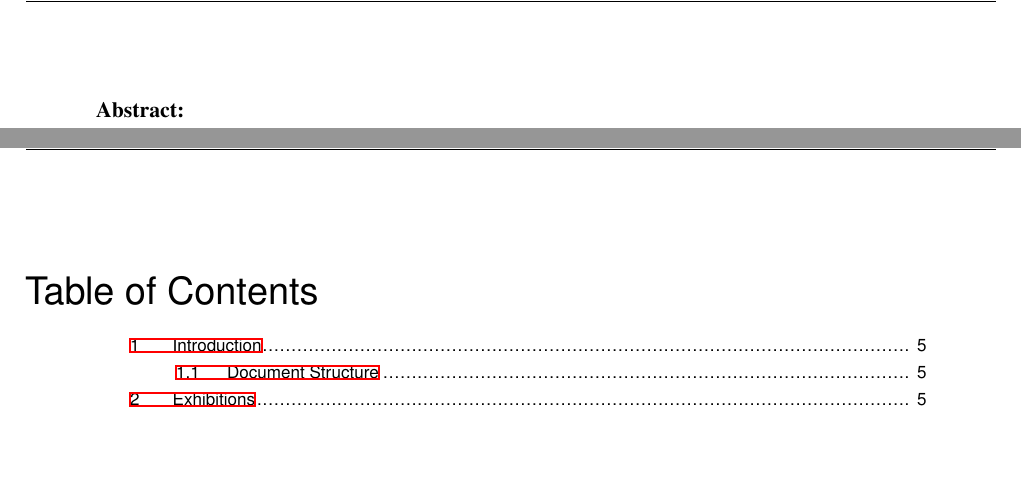
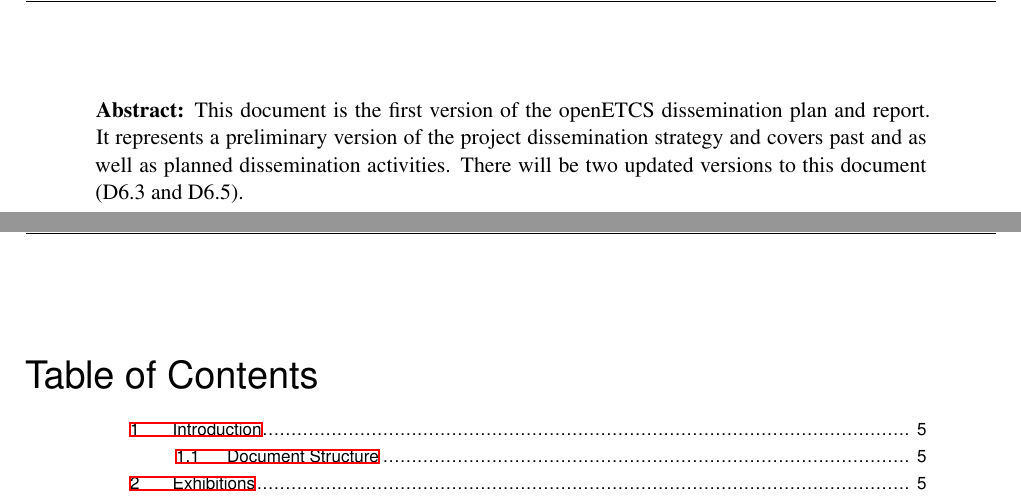
Before and after one commit to openETCS/Dissemination, a LaTeX document (D6.1_Dissemination_Plan_and_Report/dissemination_plan.tex): two parts of pages 4 and 5 of 20, joined at a grey line, cut at the place of the change, the shorter picture padded with empty space. Compiled offline with XeLaTeX.

Commit message:
Added short abstract

```diff
--- a/D6.1_Dissemination_Plan_and_Report/dissemination_plan.tex
+++ b/D6.1_Dissemination_Plan_and_Report/dissemination_plan.tex
@@ -66,7 +66,7 @@
 
 
 \begin{abstract}
-%define an abstract here
+This document is the first version of the openETCS dissemination plan and report. It represents a preliminary version of the project dissemination strategy and covers past and as well as planned dissemination activities. There will be two updated versions to this document (D6.3 and D6.5).
 \end{abstract}
 
 %=============================
```
Also changed, not shown: D6.1_Dissemination_Plan_and_Report/dissemination_plan.pdf.
